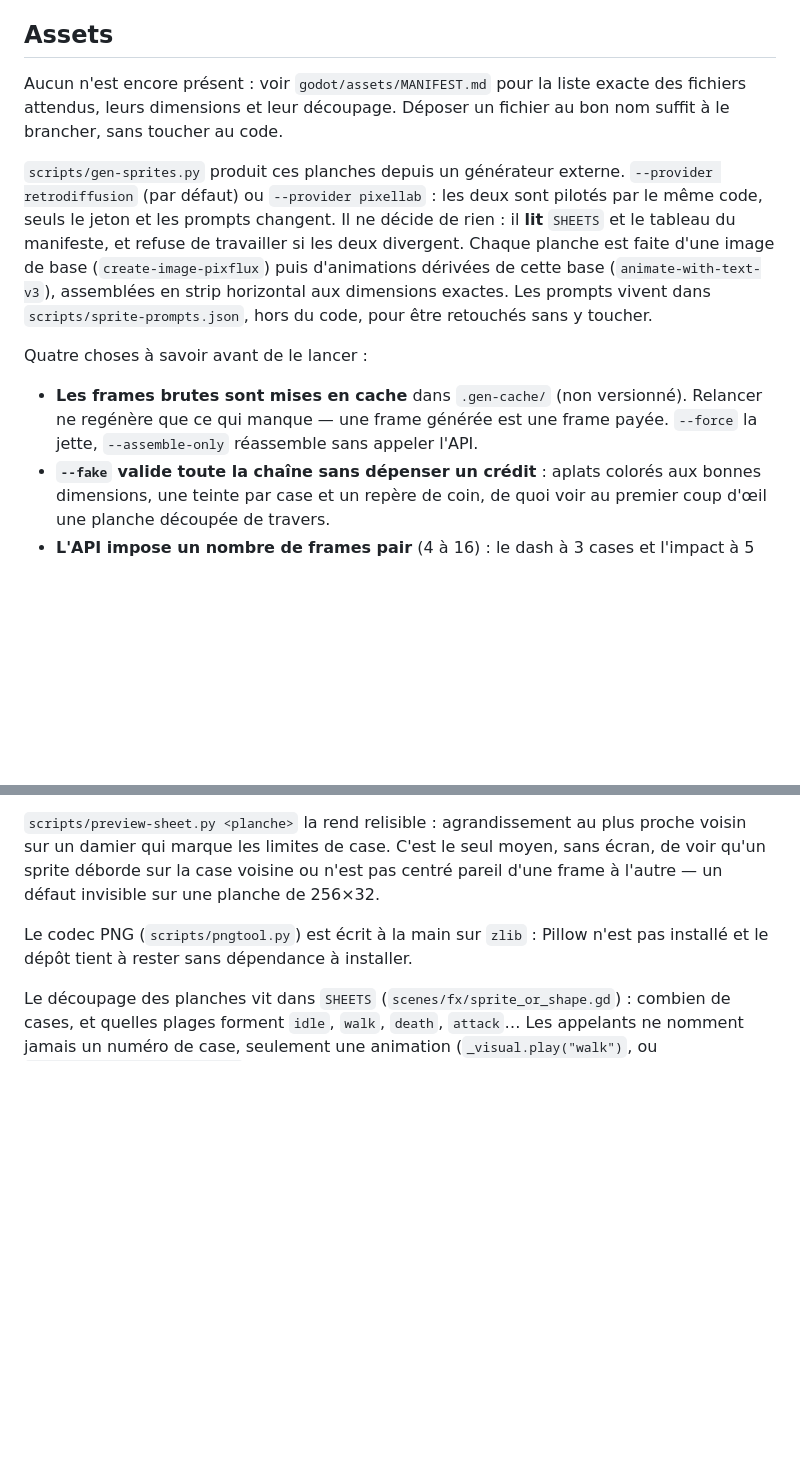
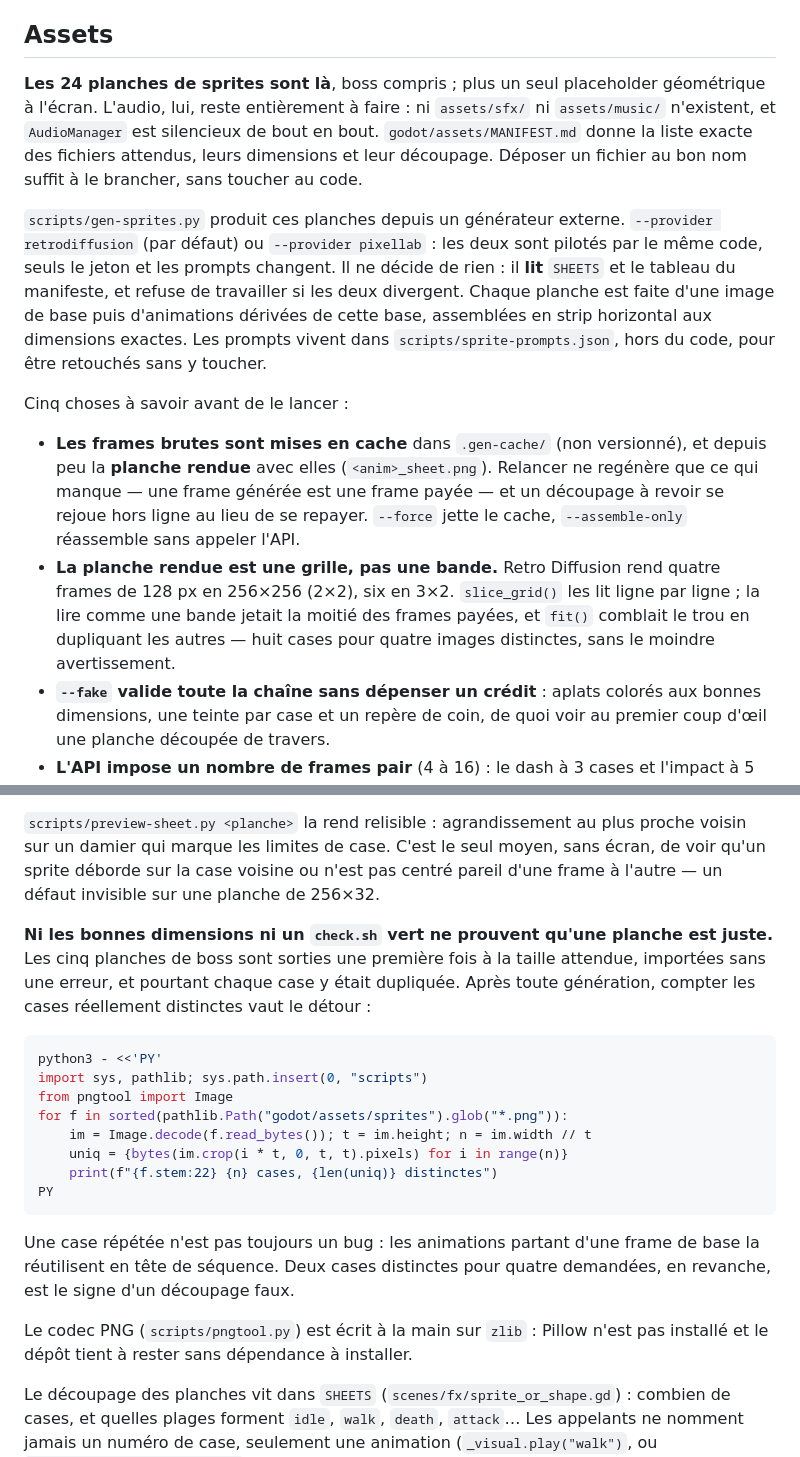
Before and after one commit to Gungagungi/games, a Markdown page: mecha-survivant-2/CLAUDE.md, 2 parts joined by grey strips. GitHub-like rendering; blank space fills up the shorter version.

Commit message:
mecha-survivant-2 : le manifeste des sprites est clos
Les 24 planches sont livrées, l'audio reste entier. Et deux leçons de la
session des boss : la planche rendue par Retro Diffusion est une grille, et
une planche aux bonnes dimensions qui passe check.sh peut malgré tout n'avoir
que la moitié de ses cases — de quoi les compter en une commande.

Co-Authored-By: Claude Opus 5 <noreply@anthropic.com>
Claude-Session: https://claude.ai/code/session_01LmwXz3Vanc8Vs3fZFj3N8d

````diff
--- a/mecha-survivant-2/CLAUDE.md
+++ b/mecha-survivant-2/CLAUDE.md
@@ -144,25 +144,34 @@ Autoloads (`autoload/`) : `EventBus` (tous les signaux transverses),
 
 ## Assets
 
-Aucun n'est encore présent : voir `godot/assets/MANIFEST.md` pour la liste
-exacte des fichiers attendus, leurs dimensions et leur découpage. Déposer un
-fichier au bon nom suffit à le brancher, sans toucher au code.
+**Les 24 planches de sprites sont là**, boss compris ; plus un seul placeholder
+géométrique à l'écran. L'audio, lui, reste entièrement à faire : ni `assets/sfx/`
+ni `assets/music/` n'existent, et `AudioManager` est silencieux de bout en bout.
+`godot/assets/MANIFEST.md` donne la liste exacte des fichiers attendus, leurs
+dimensions et leur découpage. Déposer un fichier au bon nom suffit à le brancher,
+sans toucher au code.
 
 `scripts/gen-sprites.py` produit ces planches depuis un générateur externe.
 `--provider retrodiffusion` (par défaut) ou `--provider pixellab` : les deux
 sont pilotés par le même code, seuls le jeton et les prompts changent. Il ne
 décide de rien : il **lit** `SHEETS` et le tableau du manifeste, et refuse de
 travailler si les deux divergent. Chaque planche est faite d'une image de base
-(`create-image-pixflux`) puis d'animations dérivées de cette base
-(`animate-with-text-v3`), assemblées en strip horizontal aux dimensions exactes.
-Les prompts vivent dans `scripts/sprite-prompts.json`, hors du code, pour être
-retouchés sans y toucher.
+puis d'animations dérivées de cette base, assemblées en strip horizontal aux
+dimensions exactes. Les prompts vivent dans `scripts/sprite-prompts.json`, hors
+du code, pour être retouchés sans y toucher.
 
-Quatre choses à savoir avant de le lancer :
+Cinq choses à savoir avant de le lancer :
 
-- **Les frames brutes sont mises en cache** dans `.gen-cache/` (non versionné).
-  Relancer ne regénère que ce qui manque — une frame générée est une frame
-  payée. `--force` la jette, `--assemble-only` réassemble sans appeler l'API.
+- **Les frames brutes sont mises en cache** dans `.gen-cache/` (non versionné),
+  et depuis peu la **planche rendue** avec elles (`<anim>_sheet.png`). Relancer
+  ne regénère que ce qui manque — une frame générée est une frame payée — et un
+  découpage à revoir se rejoue hors ligne au lieu de se repayer. `--force` jette
+  le cache, `--assemble-only` réassemble sans appeler l'API.
+- **La planche rendue est une grille, pas une bande.** Retro Diffusion rend
+  quatre frames de 128 px en 256×256 (2×2), six en 3×2. `slice_grid()` les lit
+  ligne par ligne ; la lire comme une bande jetait la moitié des frames payées,
+  et `fit()` comblait le trou en dupliquant les autres — huit cases pour quatre
+  images distinctes, sans le moindre avertissement.
 - **`--fake` valide toute la chaîne sans dépenser un crédit** : aplats colorés
   aux bonnes dimensions, une teinte par case et un repère de coin, de quoi voir
   au premier coup d'œil une planche découpée de travers.
@@ -189,6 +198,26 @@ proche voisin sur un damier qui marque les limites de case. C'est le seul moyen,
 sans écran, de voir qu'un sprite déborde sur la case voisine ou n'est pas centré
 pareil d'une frame à l'autre — un défaut invisible sur une planche de 256×32.
 
+**Ni les bonnes dimensions ni un `check.sh` vert ne prouvent qu'une planche est
+juste.** Les cinq planches de boss sont sorties une première fois à la taille
+attendue, importées sans une erreur, et pourtant chaque case y était dupliquée.
+Après toute génération, compter les cases réellement distinctes vaut le détour :
+
+```sh
+python3 - <<'PY'
+import sys, pathlib; sys.path.insert(0, "scripts")
+from pngtool import Image
+for f in sorted(pathlib.Path("godot/assets/sprites").glob("*.png")):
+    im = Image.decode(f.read_bytes()); t = im.height; n = im.width // t
+    uniq = {bytes(im.crop(i * t, 0, t, t).pixels) for i in range(n)}
+    print(f"{f.stem:22} {n} cases, {len(uniq)} distinctes")
+PY
+```
+
+Une case répétée n'est pas toujours un bug : les animations partant d'une frame
+de base la réutilisent en tête de séquence. Deux cases distinctes pour quatre
+demandées, en revanche, est le signe d'un découpage faux.
+
 Le codec PNG (`scripts/pngtool.py`) est écrit à la main sur `zlib` : Pillow
 n'est pas installé et le dépôt tient à rester sans dépendance à installer.
 
````
